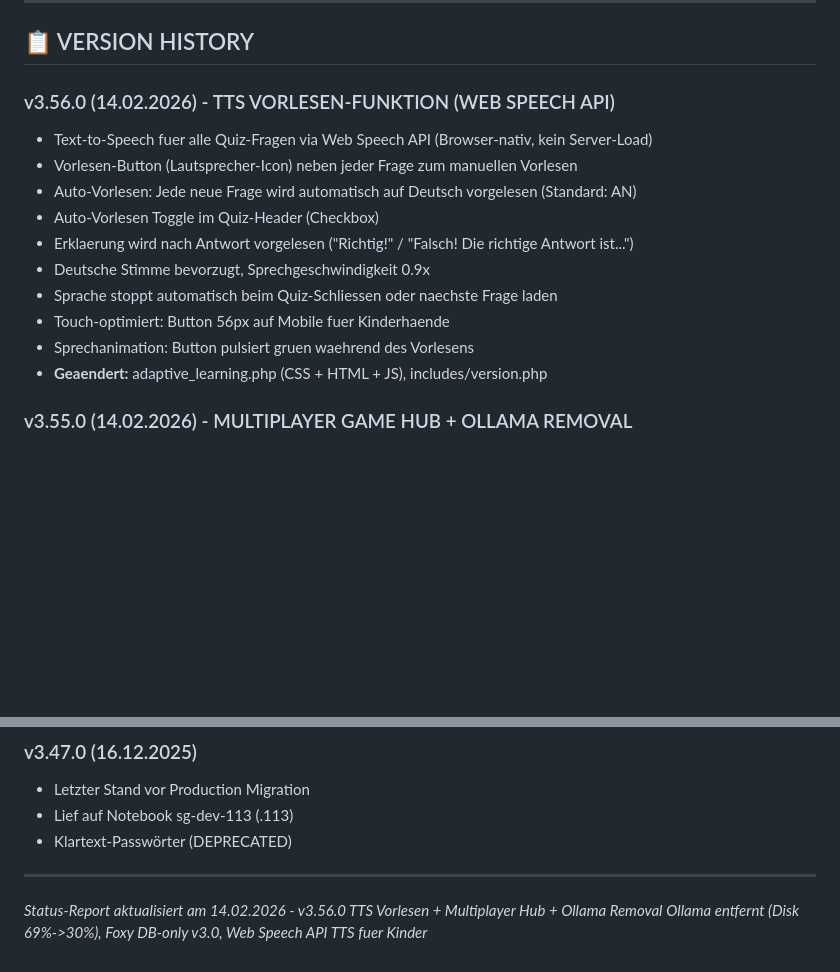
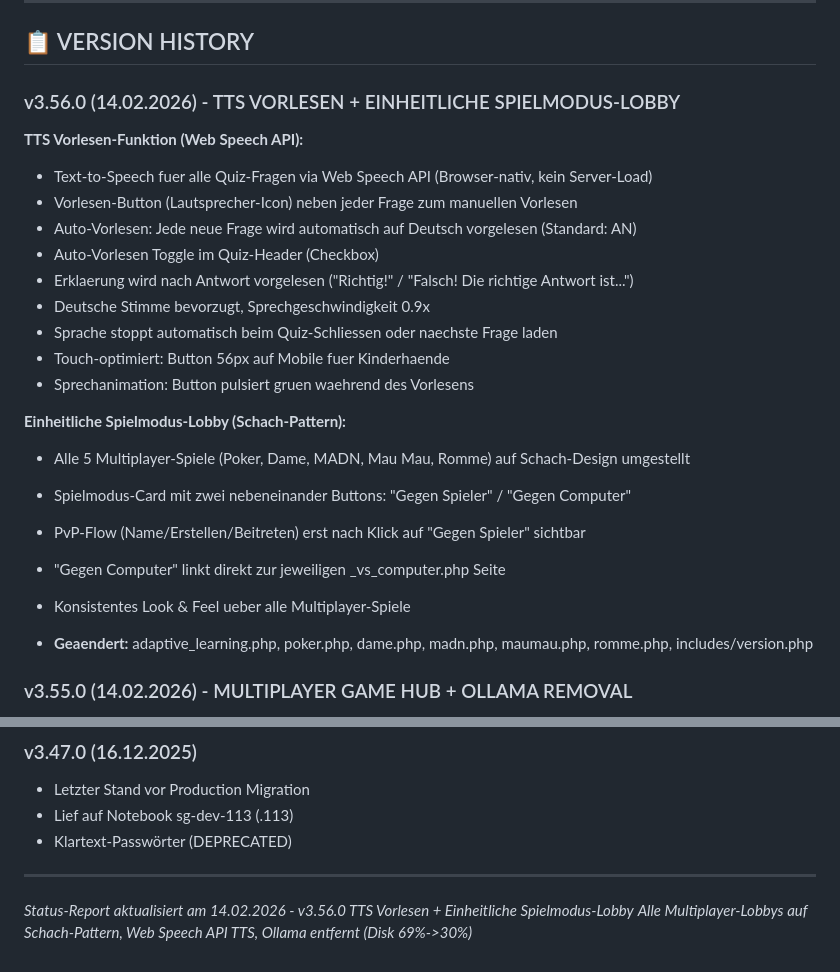
Before and after one commit to guenthersteven-byte/sgit-education, a Markdown page: sgit_education_status_report.md, 2 parts joined by grey strips. GitHub-like rendering; blank space fills up the shorter version.

Commit message:
docs: Status-Report um Spielmodus-Lobby Redesign ergaenzt
Co-Authored-By: Claude Opus 4.6 <noreply@anthropic.com>

```diff
--- a/sgit_education_status_report.md
+++ b/sgit_education_status_report.md
@@ -418,7 +418,9 @@ CT 105 (sgit-edu-AIassistent) hostet den sgit.space AI Assistant:
 
 ## 📋 VERSION HISTORY
 
-### v3.56.0 (14.02.2026) - TTS VORLESEN-FUNKTION (WEB SPEECH API)
+### v3.56.0 (14.02.2026) - TTS VORLESEN + EINHEITLICHE SPIELMODUS-LOBBY
+
+**TTS Vorlesen-Funktion (Web Speech API):**
 - Text-to-Speech fuer alle Quiz-Fragen via Web Speech API (Browser-nativ, kein Server-Load)
 - Vorlesen-Button (Lautsprecher-Icon) neben jeder Frage zum manuellen Vorlesen
 - Auto-Vorlesen: Jede neue Frage wird automatisch auf Deutsch vorgelesen (Standard: AN)
@@ -428,7 +430,15 @@ CT 105 (sgit-edu-AIassistent) hostet den sgit.space AI Assistant:
 - Sprache stoppt automatisch beim Quiz-Schliessen oder naechste Frage laden
 - Touch-optimiert: Button 56px auf Mobile fuer Kinderhaende
 - Sprechanimation: Button pulsiert gruen waehrend des Vorlesens
-- **Geaendert:** adaptive_learning.php (CSS + HTML + JS), includes/version.php
+
+**Einheitliche Spielmodus-Lobby (Schach-Pattern):**
+- Alle 5 Multiplayer-Spiele (Poker, Dame, MADN, Mau Mau, Romme) auf Schach-Design umgestellt
+- Spielmodus-Card mit zwei nebeneinander Buttons: "Gegen Spieler" / "Gegen Computer"
+- PvP-Flow (Name/Erstellen/Beitreten) erst nach Klick auf "Gegen Spieler" sichtbar
+- "Gegen Computer" linkt direkt zur jeweiligen _vs_computer.php Seite
+- Konsistentes Look & Feel ueber alle Multiplayer-Spiele
+
+- **Geaendert:** adaptive_learning.php, poker.php, dame.php, madn.php, maumau.php, romme.php, includes/version.php
 
 ### v3.55.0 (14.02.2026) - MULTIPLAYER GAME HUB + OLLAMA REMOVAL
 - **Multiplayer Game Hub:** multiplayer.php komplett redesigned als kindgerechter Spiele-Hub
@@ -617,5 +627,5 @@ CT 105 (sgit-edu-AIassistent) hostet den sgit.space AI Assistant:
 
 ---
 
-*Status-Report aktualisiert am 14.02.2026 - v3.56.0 TTS Vorlesen + Multiplayer Hub + Ollama Removal*
-*Ollama entfernt (Disk 69%->30%), Foxy DB-only v3.0, Web Speech API TTS fuer Kinder*
+*Status-Report aktualisiert am 14.02.2026 - v3.56.0 TTS Vorlesen + Einheitliche Spielmodus-Lobby*
+*Alle Multiplayer-Lobbys auf Schach-Pattern, Web Speech API TTS, Ollama entfernt (Disk 69%->30%)*
```
